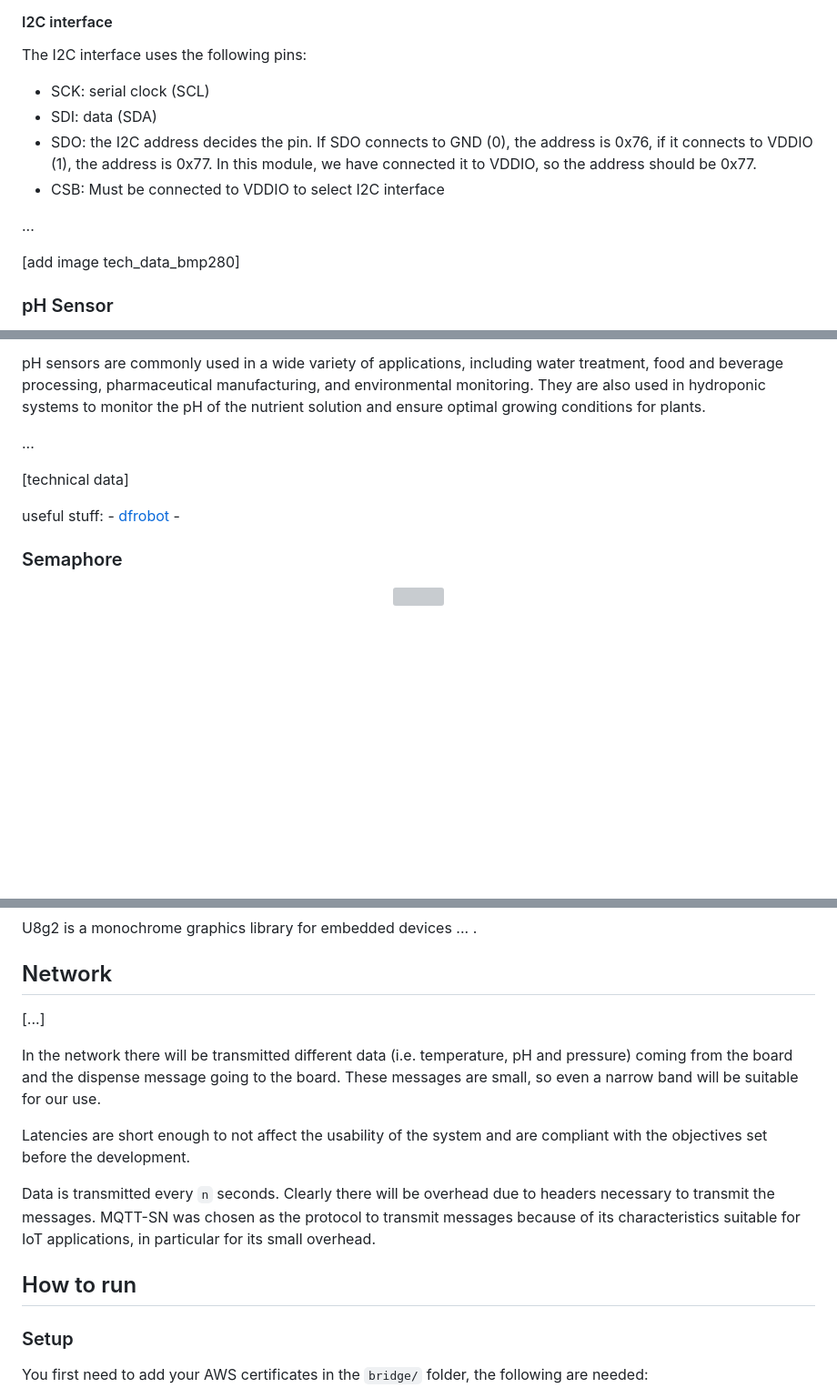
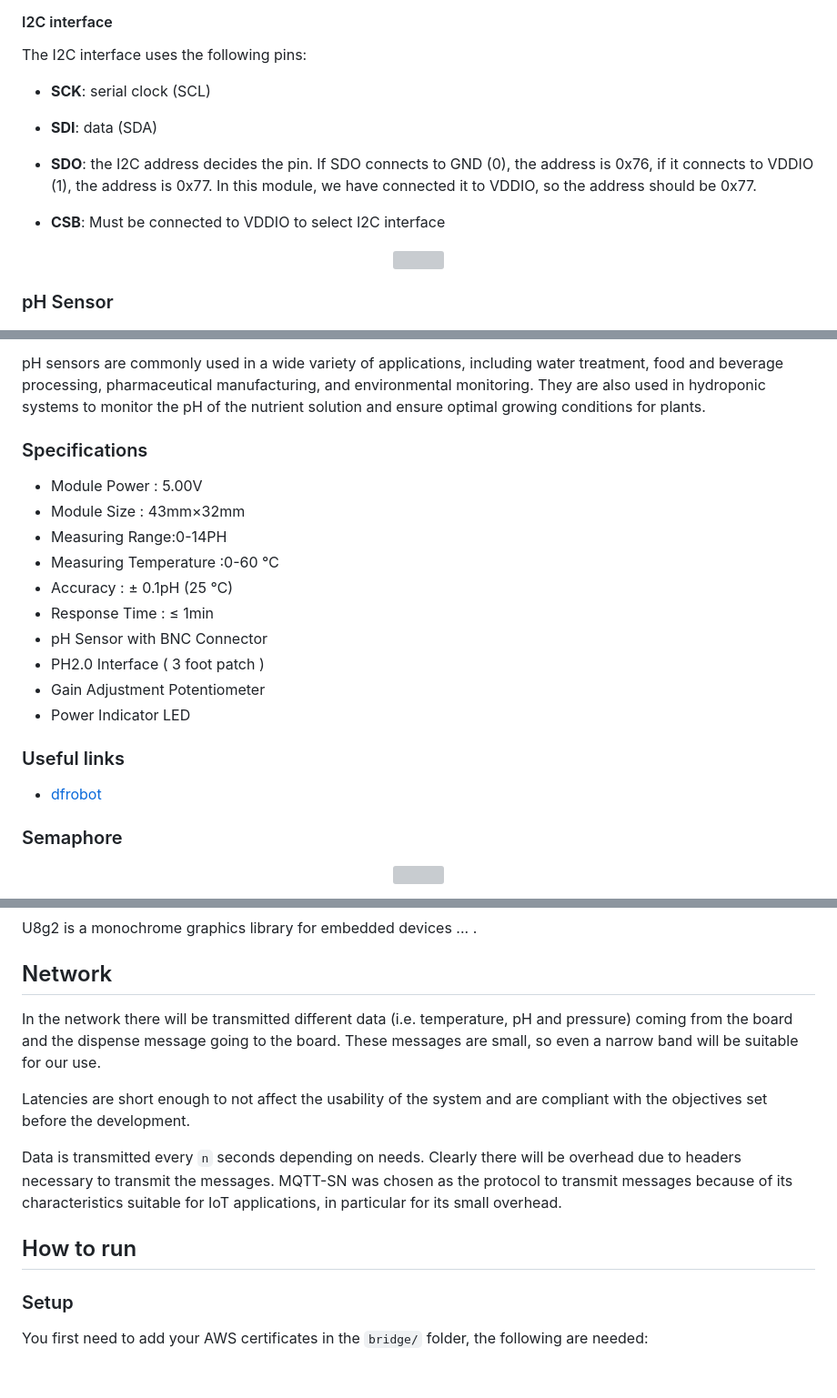
Before and after one commit to 0xcapp3/HYDRA, a Markdown page: README.md, 3 parts joined by grey strips. Shown at 91% size. GitHub-like rendering; blank space fills up the shorter version; grey boxes are pictures that could not be loaded.

```diff
--- a/README.md
+++ b/README.md
@@ -74,14 +76,18 @@ Generally speaking, the BMP280 is available in a compact, surface-mount package,
 
 The I2C interface uses the following pins:
 
-- SCK: serial clock (SCL)
-- SDI: data (SDA)
-- SDO: the I2C address decides the pin. If SDO connects to GND (0), the address is 0x76, if it connects to VDDIO (1), the address is 0x77. In this module, we have connected it to VDDIO, so the address should be 0x77.
-- CSB: Must be connected to VDDIO to select I2C interface
+- **SCK**: serial clock (SCL)
 
-...
+- **SDI**: data (SDA)
 
-[add image tech_data_bmp280]
+- **SDO**: the I2C address decides the pin. If SDO connects to GND (0), the address is 0x76, if it connects to VDDIO (1), the address is 0x77. In this module, we have connected it to VDDIO, so the address should be 0x77.
+
+- **CSB**: Must be connected to VDDIO to select I2C interface
+
+<p align="center">
+  <img src="https://user-images.githubusercontent.com/29161223/220340205-9d057c5b-aa1f-4bec-9021-a9b58046bad3.jpeg" width="55%"></img>
+</p>
+
 
 ### pH Sensor
 
@@ -93,13 +101,21 @@ There are several different types of pH sensors, including glass electrodes, pla
 
 pH sensors are commonly used in a wide variety of applications, including water treatment, food and beverage processing, pharmaceutical manufacturing, and environmental monitoring. They are also used in hydroponic systems to monitor the pH of the nutrient solution and ensure optimal growing conditions for plants.
 
-...
+### Specifications
 
-[technical data]
+- Module Power : 5.00V
+- Module Size : 43mm×32mm
+- Measuring Range:0-14PH
+- Measuring Temperature :0-60 ℃
+- Accuracy : ± 0.1pH (25 ℃)
+- Response Time : ≤ 1min
+- pH Sensor with BNC Connector
+- PH2.0 Interface ( 3 foot patch )
+- Gain Adjustment Potentiometer
+- Power Indicator LED
 
-useful stuff:
-    - [dfrobot](https://wiki.dfrobot.com/PH_meter_SKU__SEN0161_)
-    -
+### Useful links
+  - [dfrobot](https://wiki.dfrobot.com/PH_meter_SKU__SEN0161_)
 
 ### Semaphore
 
@@ -123,16 +139,13 @@ U8g2 is a monochrome graphics library for embedded devices ... .
 
 ## Network
 
-[...]
-
 In the network there will be transmitted different data (i.e. temperature, pH and pressure) coming from the board and the dispense message going to the board. These messages are small, so even a narrow band will be suitable for our use.
 
 Latencies are short enough to not affect the usability of the system and are compliant with the objectives set before the development.
 
-Data is transmitted every `n` seconds. Clearly there will be overhead due to headers necessary to transmit the messages. MQTT-SN was chosen as the protocol to transmit messages because of its characteristics suitable for IoT applications, in particular for its small overhead.
+Data is transmitted every `n` seconds depending on needs. Clearly there will be overhead due to headers necessary to transmit the messages. MQTT-SN was chosen as the protocol to transmit messages because of its characteristics suitable for IoT applications, in particular for its small overhead.
 
 ## How to run
-
 ### Setup
 
 You first need to add your AWS certificates in the `bridge/` folder, the following are needed:
```
Also changed, not shown: other parts of README.md (+6 -2 lines).
